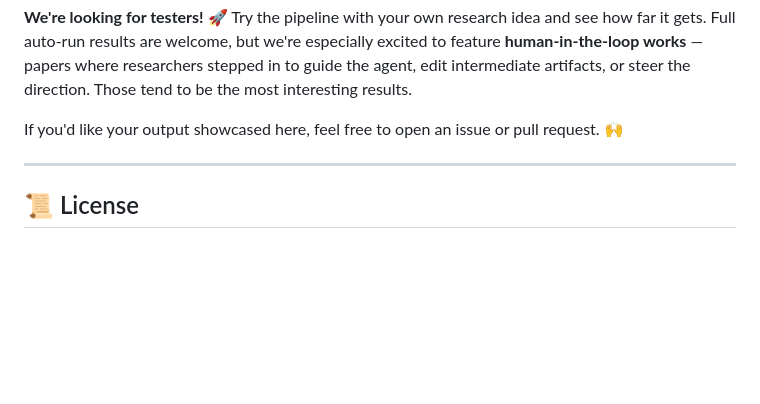
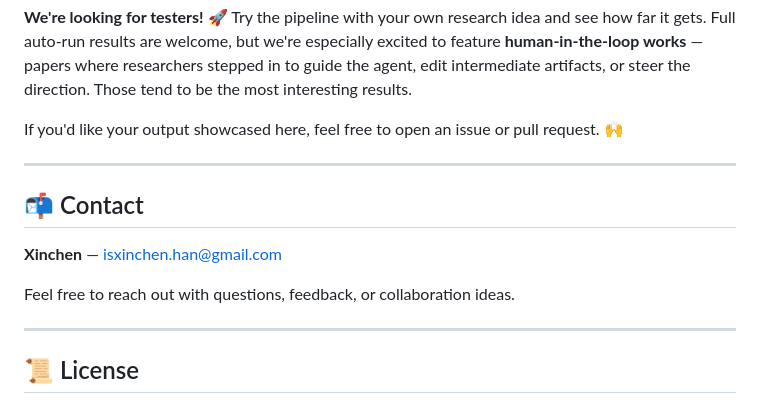
Before and after one commit to Mr-XcHan/QUIT, a Markdown page: README.md, the part around the change. Rendered like a GitHub page; blank space fills up the shorter version.

Commit message:
your message

```diff
--- a/README.md
+++ b/README.md
@@ -208,6 +208,14 @@ If you'd like your output showcased here, feel free to open an issue or pull req
 
 ---
 
+## 📬 Contact
+
+**Xinchen** — isxinchen.han@gmail.com
+
+Feel free to reach out with questions, feedback, or collaboration ideas.
+
+---
+
 ## 📜 License
 
 Apache 2.0 — free to use and build upon, including commercially, with attribution and notice of modifications required. See [LICENSE](LICENSE) for details.
```
